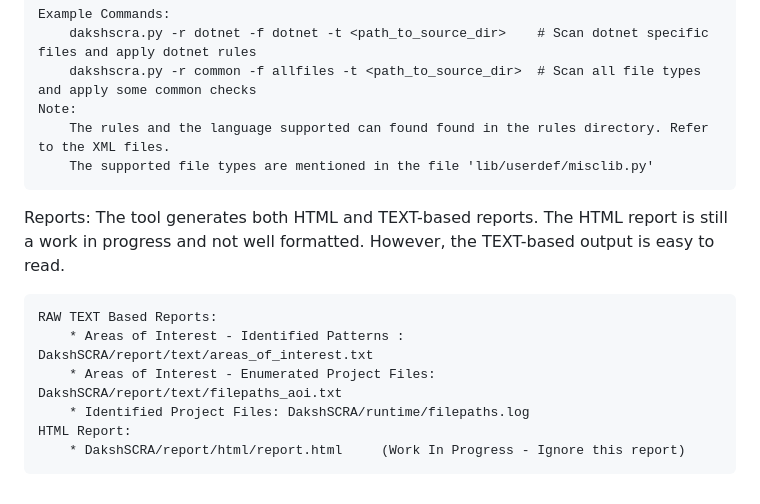
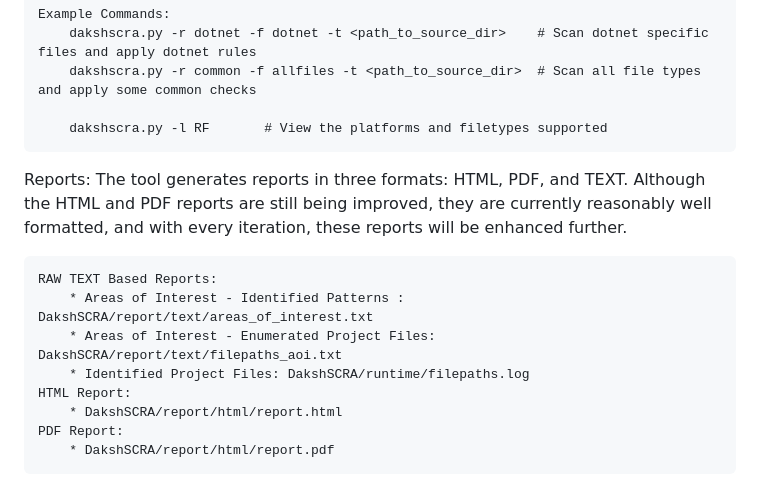
Before and after one commit to coffeeandsecurity/DakshSCRA, a Markdown page: README.md, the part around the change. Drawn GitHub-style.

Commit message:
Updated README
Updated README

````diff
--- a/README.md
+++ b/README.md
@@ -70,16 +70,17 @@ $ python3 dakshscra.py -h		// To view avaialble options and arguments
 Example Commands:
 	dakshscra.py -r dotnet -f dotnet -t <path_to_source_dir>	# Scan dotnet specific files and apply dotnet rules
 	dakshscra.py -r common -f allfiles -t <path_to_source_dir>	# Scan all file types and apply some common checks
-Note:
-	The rules and the language supported can found found in the rules directory. Refer to the XML files.
-	The supported file types are mentioned in the file 'lib/userdef/misclib.py'
+
+	dakshscra.py -l RF	 	 # View the platforms and filetypes supported
 ```
 
-Reports: The tool generates both HTML and TEXT-based reports. The HTML report is still a work in progress and not well formatted. However, the TEXT-based output is easy to read.
+Reports: The tool generates reports in three formats: HTML, PDF, and TEXT. Although the HTML and PDF reports are still being improved, they are currently reasonably well formatted, and with every iteration, these reports will be enhanced further.
 
 	RAW TEXT Based Reports:
 		* Areas of Interest - Identified Patterns : 	DakshSCRA/report/text/areas_of_interest.txt
 		* Areas of Interest - Enumerated Project Files: DakshSCRA/report/text/filepaths_aoi.txt
 		* Identified Project Files:	DakshSCRA/runtime/filepaths.log
 	HTML Report:
-		* DakshSCRA/report/html/report.html 	(Work In Progress - Ignore this report)
+		* DakshSCRA/report/html/report.html
+	PDF Report:
+		* DakshSCRA/report/html/report.pdf
````
